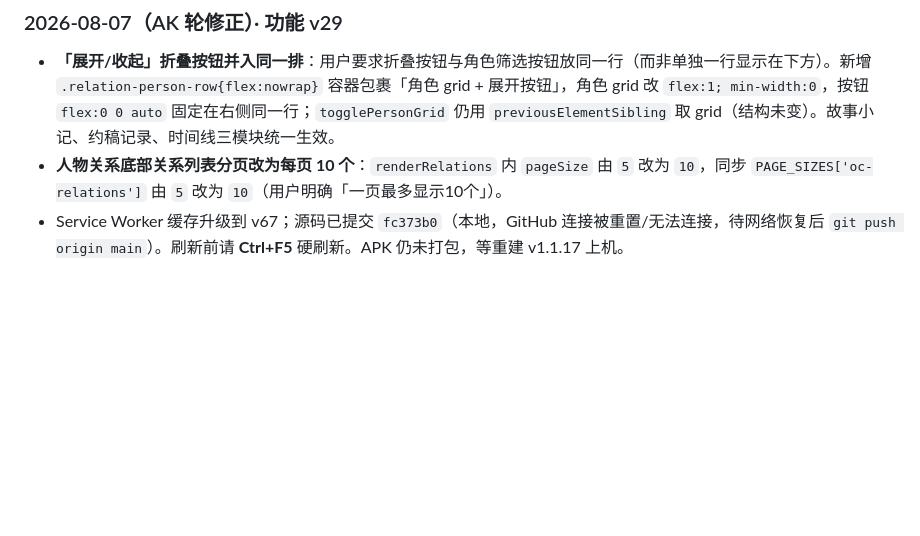
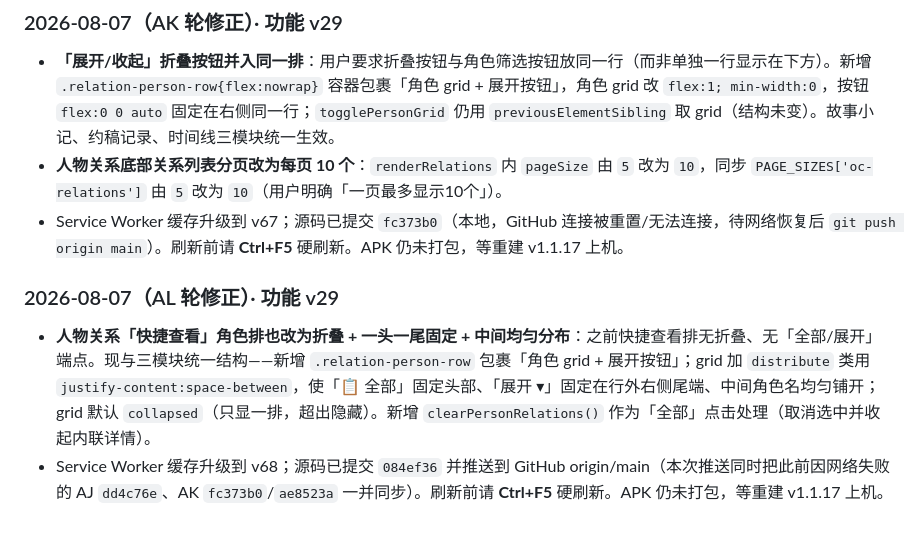
Before and after one commit to Quella-x/Quella-x-workbench, a Markdown page: 版本历史.md, the part around the change. Rendered like a GitHub page; blank space fills up the shorter version.

Commit message:
AL轮版本历史更新

```diff
--- a/版本历史.md
+++ b/版本历史.md
@@ -385,3 +385,8 @@
 - **「展开/收起」折叠按钮并入同一排**：用户要求折叠按钮与角色筛选按钮放同一行（而非单独一行显示在下方）。新增 `.relation-person-row{flex:nowrap}` 容器包裹「角色 grid + 展开按钮」，角色 grid 改 `flex:1; min-width:0`，按钮 `flex:0 0 auto` 固定在右侧同一行；`togglePersonGrid` 仍用 `previousElementSibling` 取 grid（结构未变）。故事小记、约稿记录、时间线三模块统一生效。
 - **人物关系底部关系列表分页改为每页 10 个**：`renderRelations` 内 `pageSize` 由 `5` 改为 `10`，同步 `PAGE_SIZES['oc-relations']` 由 `5` 改为 `10`（用户明确「一页最多显示10个」）。
 - Service Worker 缓存升级到 v67；源码已提交 `fc373b0`（本地，GitHub 连接被重置/无法连接，待网络恢复后 `git push origin main`）。刷新前请 **Ctrl+F5** 硬刷新。APK 仍未打包，等重建 v1.1.17 上机。
+
+### 2026-08-07（AL 轮修正）· 功能 v29
+
+- **人物关系「快捷查看」角色排也改为折叠 + 一头一尾固定 + 中间均匀分布**：之前快捷查看排无折叠、无「全部/展开」端点。现与三模块统一结构——新增 `.relation-person-row` 包裹「角色 grid + 展开按钮」；grid 加 `distribute` 类用 `justify-content:space-between`，使「📋 全部」固定头部、「展开 ▾」固定在行外右侧尾端、中间角色名均匀铺开；grid 默认 `collapsed`（只显一排，超出隐藏）。新增 `clearPersonRelations()` 作为「全部」点击处理（取消选中并收起内联详情）。
+- Service Worker 缓存升级到 v68；源码已提交 `084ef36` 并推送到 GitHub origin/main（本次推送同时把此前因网络失败的 AJ `dd4c76e`、AK `fc373b0`/`ae8523a` 一并同步）。刷新前请 **Ctrl+F5** 硬刷新。APK 仍未打包，等重建 v1.1.17 上机。
```
